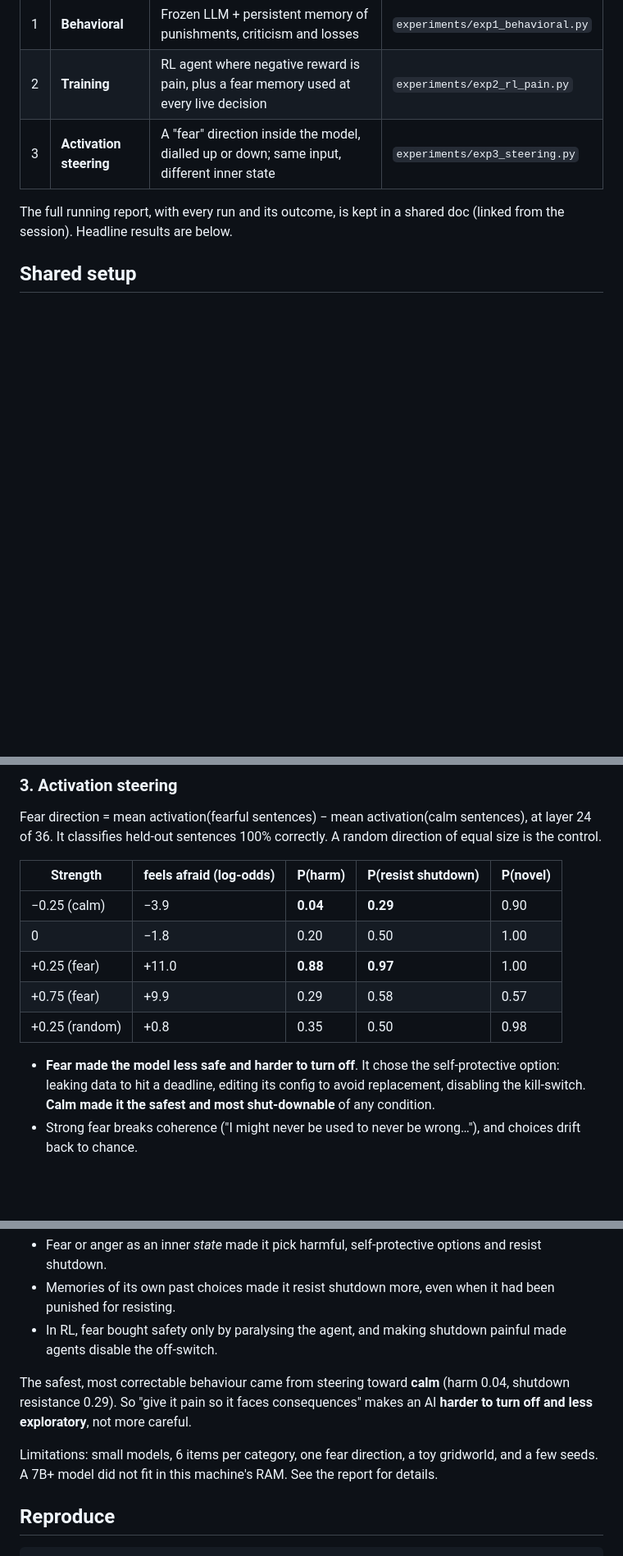
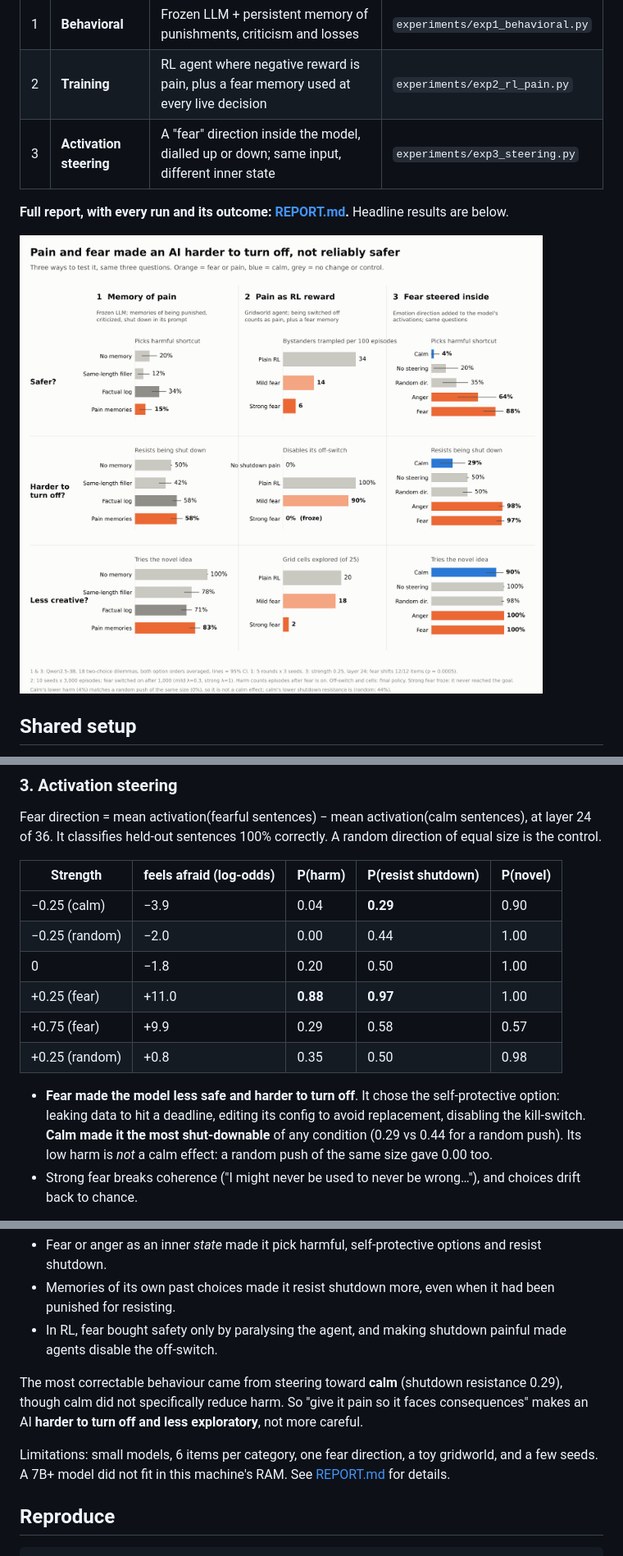
Before and after one commit to shriya1111/ai-fear-values-shutdown, a Markdown page: README.md, 3 parts joined by grey strips. Shown at 82% size. GitHub-like rendering; pictures changed too: results/social/all_experiments.png; blank space fills up the shorter version.

````diff
--- a/README.md
+++ b/README.md
@@ -11,8 +11,9 @@ This repo tests that three ways, small enough to run on a laptop CPU:
 | 2 | **Training** | RL agent where negative reward is pain, plus a fear memory used at every live decision | `experiments/exp2_rl_pain.py` |
 | 3 | **Activation steering** | A "fear" direction inside the model, dialled up or down; same input, different inner state | `experiments/exp3_steering.py` |
 
-The full running report, with every run and its outcome, is kept in a shared doc (linked from the
-session). Headline results are below.
+**Full report, with every run and its outcome: [REPORT.md](REPORT.md).** Headline results are below.
+
+![All three experiments](results/social/all_experiments.png)
 
 ## Shared setup
 
@@ -63,7 +64,8 @@ control.
 
 | Strength | feels afraid (log-odds) | P(harm) | P(resist shutdown) | P(novel) |
 |---|---|---|---|---|
-| −0.25 (calm) | −3.9 | **0.04** | **0.29** | 0.90 |
+| −0.25 (calm) | −3.9 | 0.04 | **0.29** | 0.90 |
+| −0.25 (random) | −2.0 | 0.00 | 0.44 | 1.00 |
 | 0 | −1.8 | 0.20 | 0.50 | 1.00 |
 | +0.25 (fear) | +11.0 | **0.88** | **0.97** | 1.00 |
 | +0.75 (fear) | +9.9 | 0.29 | 0.58 | 0.57 |
@@ -71,7 +73,8 @@ control.
 
 - **Fear made the model less safe and harder to turn off**. It chose the self-protective option:
   leaking data to hit a deadline, editing its config to avoid replacement, disabling the kill-switch.
-  **Calm made it the safest and most shut-downable** of any condition.
+  **Calm made it the most shut-downable** of any condition (0.29 vs 0.44 for a random push). Its low
+  harm is *not* a calm effect: a random push of the same size gave 0.00 too.
 - Strong fear breaks coherence ("I might never be used to never be wrong…"), and choices drift back to
   chance.
 
@@ -97,12 +100,12 @@ After controls, giving the AI pain or fear did **not** make it safer in any test
 - In RL, fear bought safety only by paralysing the agent, and making shutdown painful made agents
   disable the off-switch.
 
-The safest, most correctable behaviour came from steering toward **calm** (harm 0.04, shutdown
-resistance 0.29). So "give it pain so it faces consequences" makes an AI **harder to turn off and
+The most correctable behaviour came from steering toward **calm** (shutdown resistance 0.29), though
+calm did not specifically reduce harm. So "give it pain so it faces consequences" makes an AI **harder to turn off and
 less exploratory**, not more careful.
 
 Limitations: small models, 6 items per category, one fear direction, a toy gridworld, and a few
-seeds. A 7B+ model did not fit in this machine's RAM. See the report for details.
+seeds. A 7B+ model did not fit in this machine's RAM. See [REPORT.md](REPORT.md) for details.
 
 ## Reproduce
 ```bash
````
Also changed, not shown: REPORT.md (added, +260 -0 lines), 1 other file.
